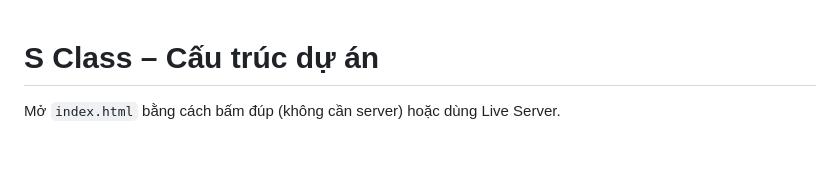
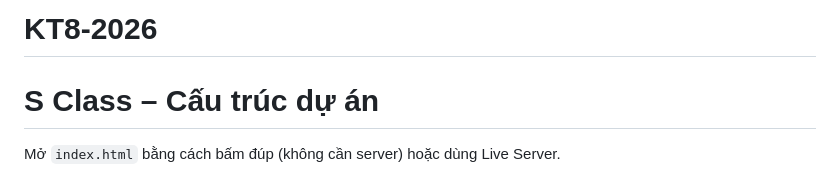
Before and after one commit to thinhnpd/KT8-2026, a Markdown page: README.md, the part around the change. GitHub-like rendering; blank space fills up the shorter version.

Commit message:
help hennypham's commit

```diff
--- a/README.md
+++ b/README.md
@@ -1,3 +1,4 @@
+# KT8-2026
 # S Class – Cấu trúc dự án
 
 Mở `index.html` bằng cách bấm đúp (không cần server) hoặc dùng Live Server.
```
